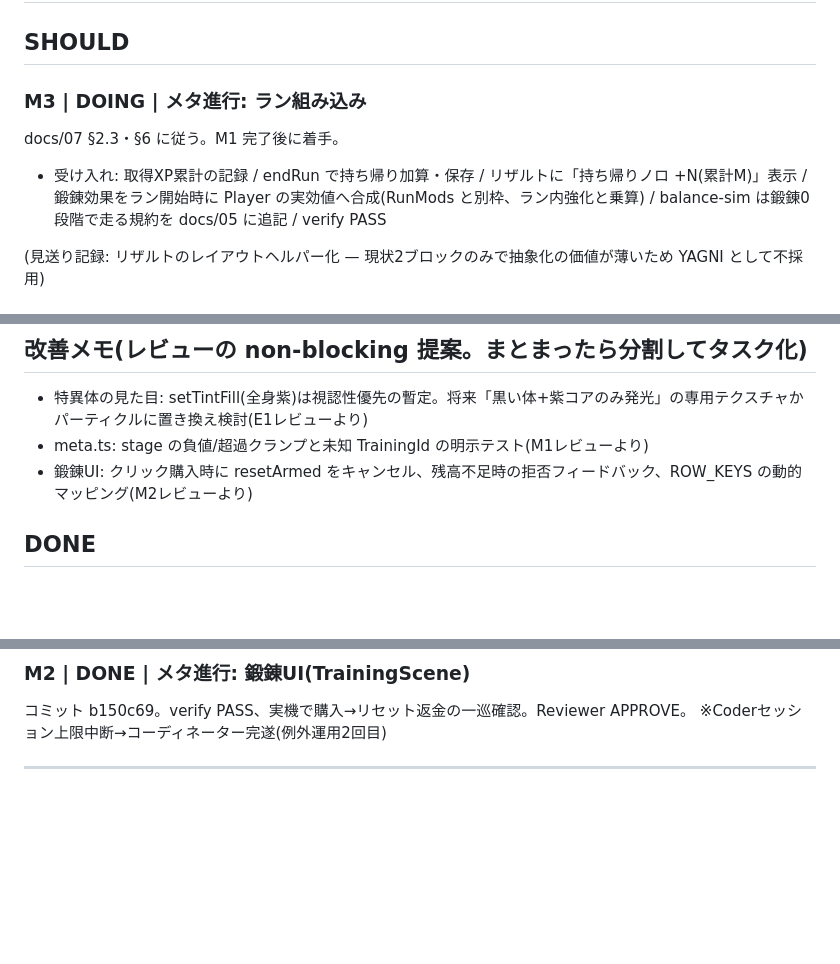
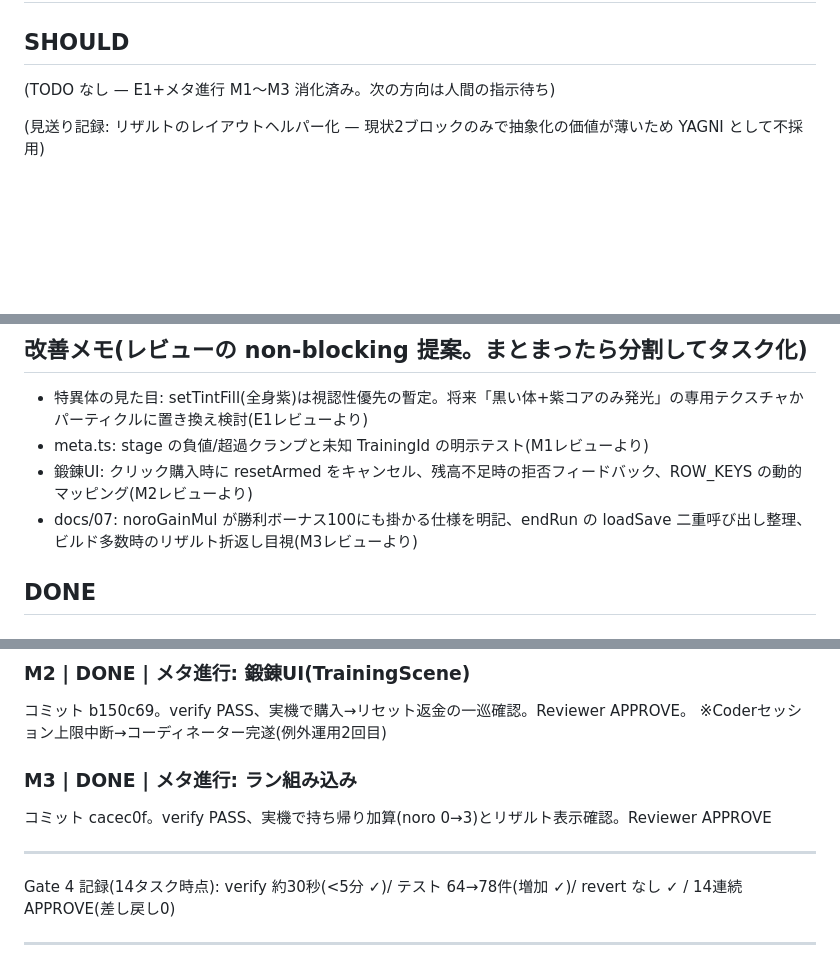
Before and after one commit to eidas/aradama-survivors-proto, a Markdown page: BACKLOG.md, 3 parts joined by grey strips. Rendered like a GitHub page; blank space fills up the shorter version.

Commit message:
BACKLOG更新: M3完了(APPROVE)でメタ進行3部作+特異体を消化、Gate 4(14タスク時点)記録
Co-Authored-By: Claude Fable 5 <noreply@anthropic.com>
Claude-Session: https://claude.ai/code/session_011XcR5i8RqnPsJKtZ1CsDWx

```diff
--- a/BACKLOG.md
+++ b/BACKLOG.md
@@ -8,9 +8,7 @@
 
 ## SHOULD
 
-### M3 | DOING | メタ進行: ラン組み込み
-docs/07 §2.3・§6 に従う。M1 完了後に着手。
-- 受け入れ: 取得XP累計の記録 / endRun で持ち帰り加算・保存 / リザルトに「持ち帰りノロ +N(累計M)」表示 / 鍛錬効果をラン開始時に Player の実効値へ合成(RunMods と別枠、ラン内強化と乗算) / balance-sim は鍛錬0段階で走る規約を docs/05 に追記 / verify PASS
+(TODO なし — E1+メタ進行 M1〜M3 消化済み。次の方向は人間の指示待ち)
 
 (見送り記録: リザルトのレイアウトヘルパー化 — 現状2ブロックのみで抽象化の価値が薄いため YAGNI として不採用)
 
@@ -26,6 +24,7 @@ docs/07 §2.3・§6 に従う。M1 完了後に着手。
 - 特異体の見た目: setTintFill(全身紫)は視認性優先の暫定。将来「黒い体+紫コアのみ発光」の専用テクスチャかパーティクルに置き換え検討(E1レビューより)
 - meta.ts: stage の負値/超過クランプと未知 TrainingId の明示テスト(M1レビューより)
 - 鍛錬UI: クリック購入時に resetArmed をキャンセル、残高不足時の拒否フィードバック、ROW_KEYS の動的マッピング(M2レビューより)
+- docs/07: noroGainMul が勝利ボーナス100にも掛かる仕様を明記、endRun の loadSave 二重呼び出し整理、ビルド多数時のリザルト折返し目視(M3レビューより)
 
 ## DONE
 
@@ -73,6 +72,12 @@ reviewer 定義に作業ツリー変更禁止を明記
 コミット b150c69。verify PASS、実機で購入→リセット返金の一巡確認。Reviewer APPROVE。
 ※Coderセッション上限中断→コーディネーター完遂(例外運用2回目)
 
+### M3 | DONE | メタ進行: ラン組み込み
+コミット cacec0f。verify PASS、実機で持ち帰り加算(noro 0→3)とリザルト表示確認。Reviewer APPROVE
+
+---
+Gate 4 記録(14タスク時点): verify 約30秒(<5分 ✓)/ テスト 64→78件(増加 ✓)/ revert なし ✓ / 14連続 APPROVE(差し戻し0)
+
 ---
 Gate 4 記録(3タスク時点): verify 約30秒(<5分 ✓)/ テスト 43→47件(増加 ✓)/ 直近6コミットに revert なし ✓
 Gate 4 記録(6タスク時点): verify 約30秒(<5分 ✓)/ テスト 47件維持(A3はUI中心、減少なし ✓)/ revert なし ✓ / 6連続 APPROVE
```
